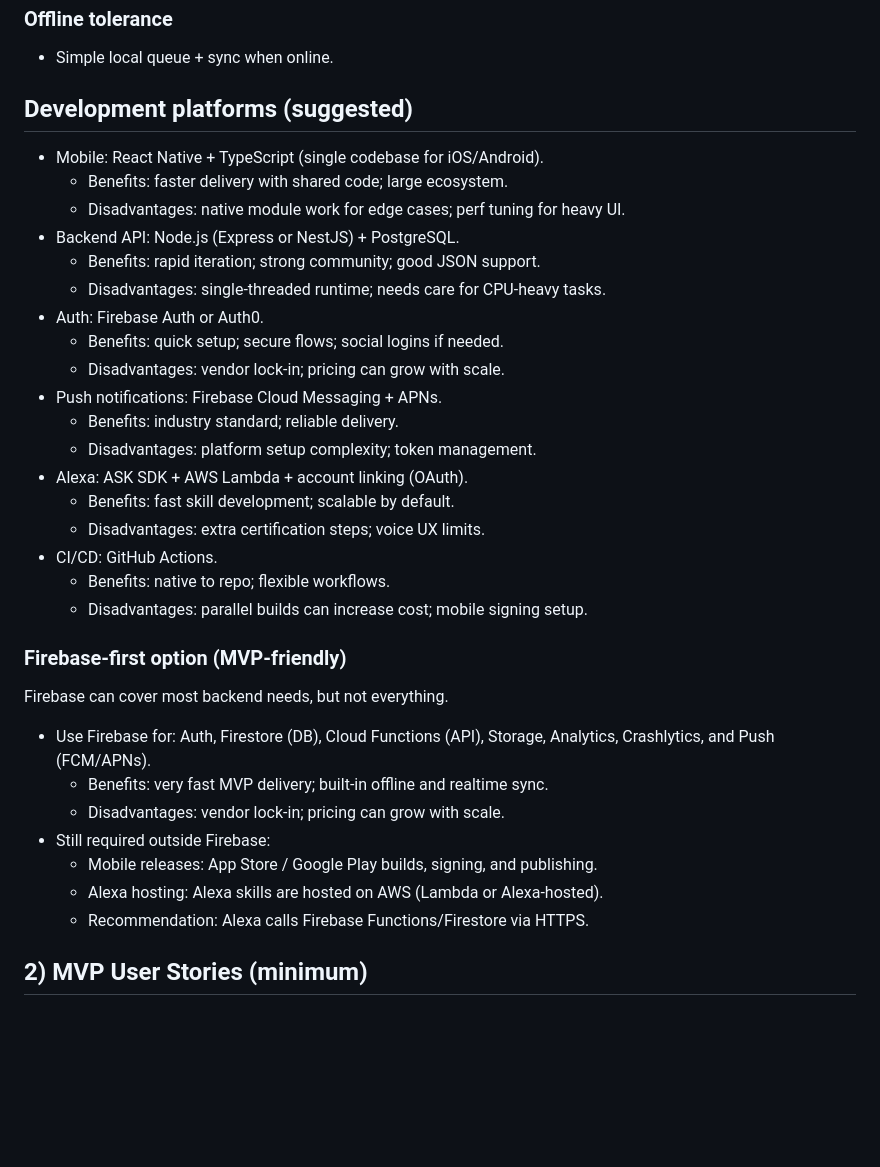
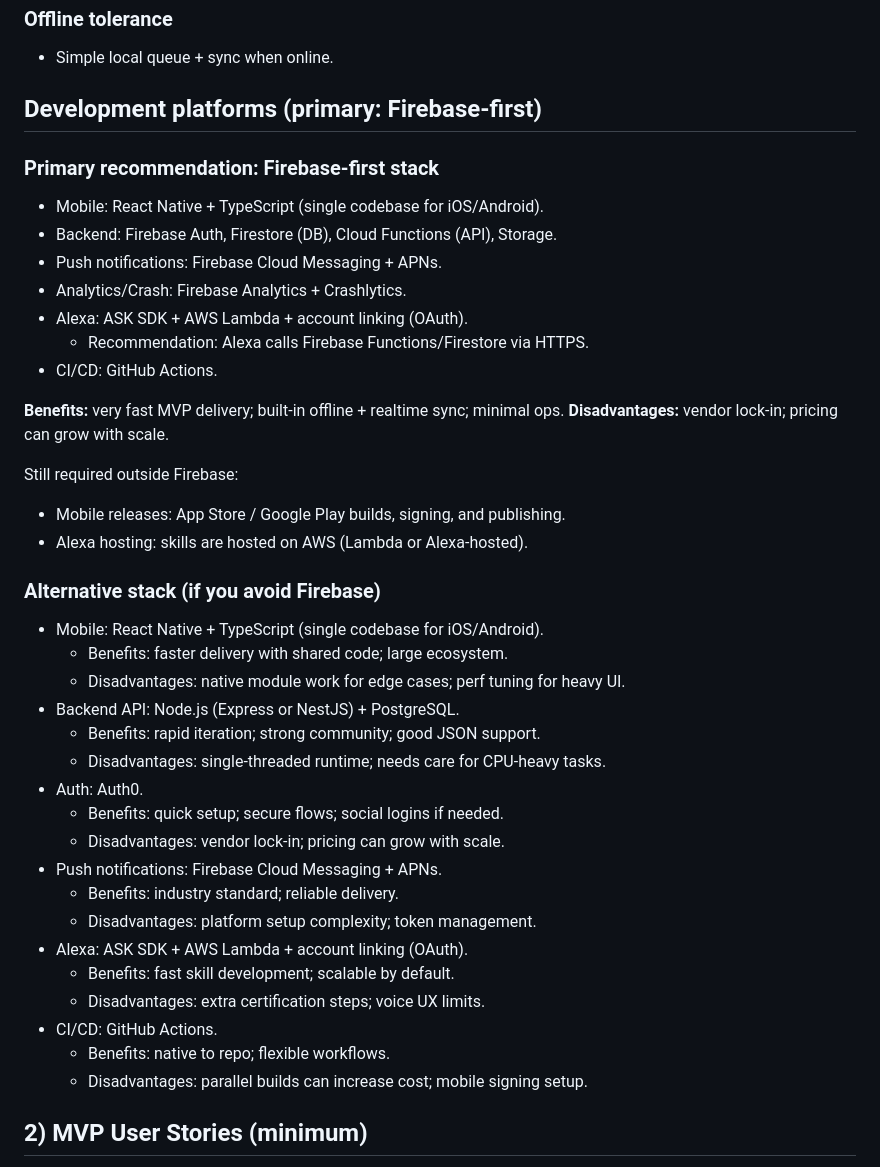
Before and after one commit to raulizqli/bebio-steps, a Markdown page: docs/mvp-recommendations.md, the part around the change. GitHub-like rendering; blank space fills up the shorter version.

Commit message:
Make Firebase-first the primary platform
Co-authored-by: Raul <raulizqli@gmail.com>

```diff
--- a/docs/mvp-recommendations.md
+++ b/docs/mvp-recommendations.md
@@ -34,14 +34,32 @@ meeting the core requirements (iOS/Android and Alexa integration).
 ### Offline tolerance
 - Simple local queue + sync when online.
 
-## Development platforms (suggested)
+## Development platforms (primary: Firebase-first)
+
+### Primary recommendation: Firebase-first stack
+- Mobile: React Native + TypeScript (single codebase for iOS/Android).
+- Backend: Firebase Auth, Firestore (DB), Cloud Functions (API), Storage.
+- Push notifications: Firebase Cloud Messaging + APNs.
+- Analytics/Crash: Firebase Analytics + Crashlytics.
+- Alexa: ASK SDK + AWS Lambda + account linking (OAuth).
+  - Recommendation: Alexa calls Firebase Functions/Firestore via HTTPS.
+- CI/CD: GitHub Actions.
+
+**Benefits:** very fast MVP delivery; built-in offline + realtime sync; minimal ops.
+**Disadvantages:** vendor lock-in; pricing can grow with scale.
+
+Still required outside Firebase:
+- Mobile releases: App Store / Google Play builds, signing, and publishing.
+- Alexa hosting: skills are hosted on AWS (Lambda or Alexa-hosted).
+
+### Alternative stack (if you avoid Firebase)
 - Mobile: React Native + TypeScript (single codebase for iOS/Android).
   - Benefits: faster delivery with shared code; large ecosystem.
   - Disadvantages: native module work for edge cases; perf tuning for heavy UI.
 - Backend API: Node.js (Express or NestJS) + PostgreSQL.
   - Benefits: rapid iteration; strong community; good JSON support.
   - Disadvantages: single-threaded runtime; needs care for CPU-heavy tasks.
-- Auth: Firebase Auth or Auth0.
+- Auth: Auth0.
   - Benefits: quick setup; secure flows; social logins if needed.
   - Disadvantages: vendor lock-in; pricing can grow with scale.
 - Push notifications: Firebase Cloud Messaging + APNs.
@@ -53,17 +71,6 @@ meeting the core requirements (iOS/Android and Alexa integration).
 - CI/CD: GitHub Actions.
   - Benefits: native to repo; flexible workflows.
   - Disadvantages: parallel builds can increase cost; mobile signing setup.
-
-### Firebase-first option (MVP-friendly)
-Firebase can cover most backend needs, but not everything.
-- Use Firebase for: Auth, Firestore (DB), Cloud Functions (API), Storage,
-  Analytics, Crashlytics, and Push (FCM/APNs).
-  - Benefits: very fast MVP delivery; built-in offline and realtime sync.
-  - Disadvantages: vendor lock-in; pricing can grow with scale.
-- Still required outside Firebase:
-  - Mobile releases: App Store / Google Play builds, signing, and publishing.
-  - Alexa hosting: Alexa skills are hosted on AWS (Lambda or Alexa-hosted).
-  - Recommendation: Alexa calls Firebase Functions/Firestore via HTTPS.
 
 ## 2) MVP User Stories (minimum)
 1. As a parent, I can log a feeding with amount and time.
```
